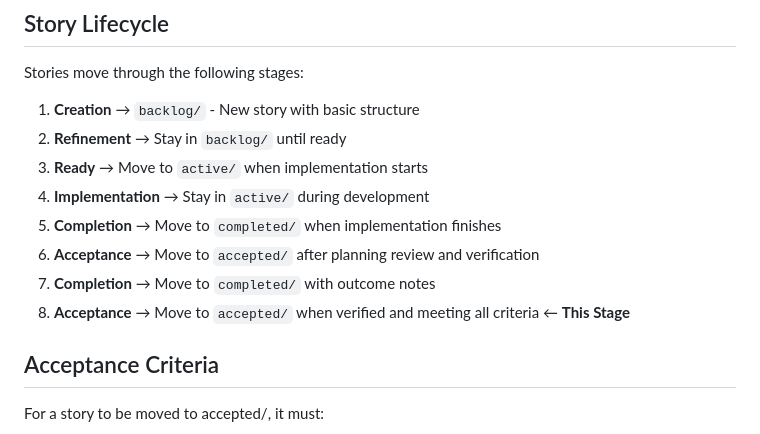
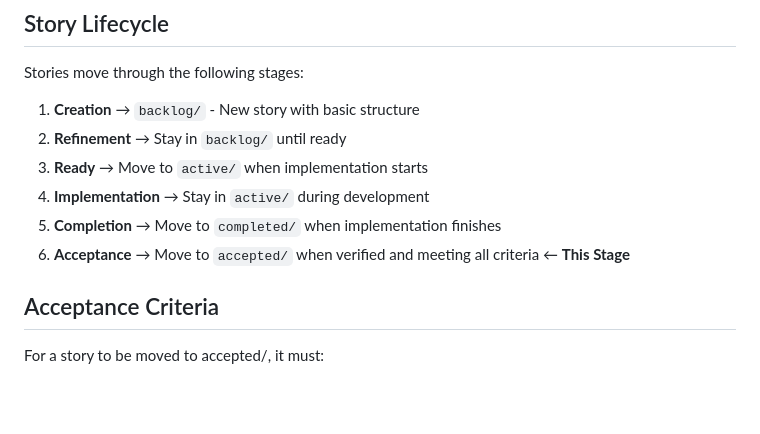
Before and after one commit to dilligafog/ai-sports-analytics-planning, a Markdown page: accepted/README.md, the part around the change. Rendered like a GitHub page; blank space fills up the shorter version.

Commit message:
planning: clarify acceptance stage in README.md

```diff
--- a/accepted/README.md
+++ b/accepted/README.md
@@ -10,9 +10,7 @@ Stories move through the following stages:
 3. **Ready** → Move to `active/` when implementation starts
 4. **Implementation** → Stay in `active/` during development
 5. **Completion** → Move to `completed/` when implementation finishes
-6. **Acceptance** → Move to `accepted/` after planning review and verification
-4. **Completion** → Move to `completed/` with outcome notes
-5. **Acceptance** → Move to `accepted/` when verified and meeting all criteria ← **This Stage**
+6. **Acceptance** → Move to `accepted/` when verified and meeting all criteria ← **This Stage**
 
 ## Acceptance Criteria
 
```
